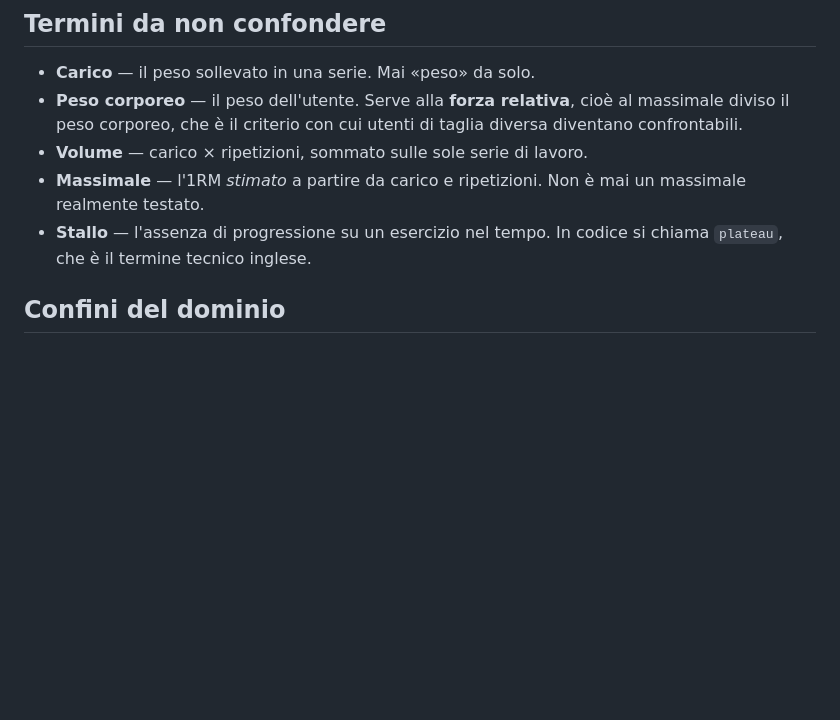
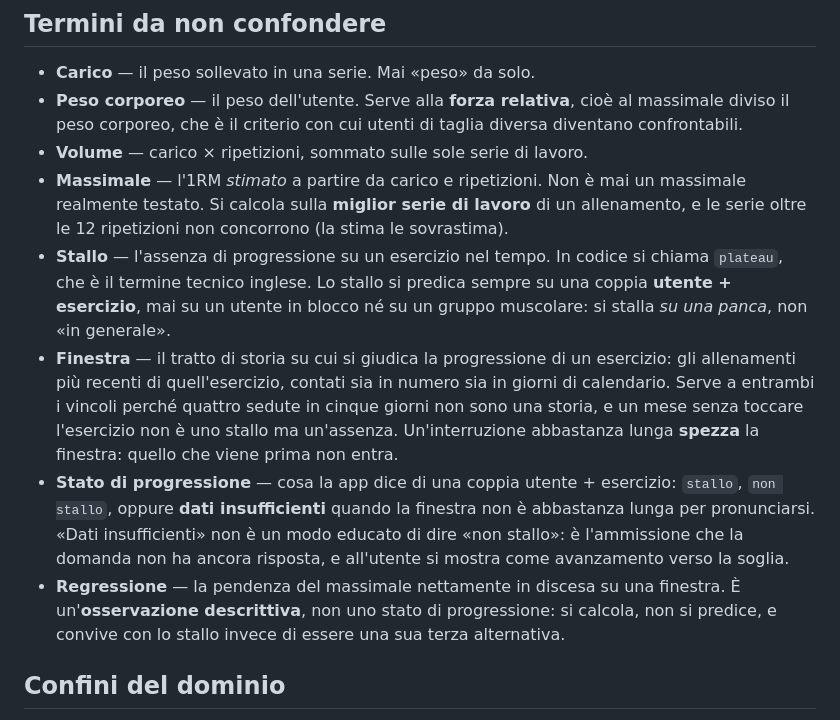
Before and after one commit to cavallinilorenzo/progressive-unimore-project, a Markdown page: CONTEXT.md, the part around the change. GitHub-like rendering; blank space fills up the shorter version.

```diff
--- a/CONTEXT.md
+++ b/CONTEXT.md
@@ -55,8 +55,11 @@ Bilanciere, manubri, macchina, cavi, corpo libero. Serve a filtrare e raggruppar
 - **Carico** — il peso sollevato in una serie. Mai «peso» da solo.
 - **Peso corporeo** — il peso dell'utente. Serve alla **forza relativa**, cioè al massimale diviso il peso corporeo, che è il criterio con cui utenti di taglia diversa diventano confrontabili.
 - **Volume** — carico × ripetizioni, sommato sulle sole serie di lavoro.
-- **Massimale** — l'1RM *stimato* a partire da carico e ripetizioni. Non è mai un massimale realmente testato.
-- **Stallo** — l'assenza di progressione su un esercizio nel tempo. In codice si chiama `plateau`, che è il termine tecnico inglese.
+- **Massimale** — l'1RM *stimato* a partire da carico e ripetizioni. Non è mai un massimale realmente testato. Si calcola sulla **miglior serie di lavoro** di un allenamento, e le serie oltre le 12 ripetizioni non concorrono (la stima le sovrastima).
+- **Stallo** — l'assenza di progressione su un esercizio nel tempo. In codice si chiama `plateau`, che è il termine tecnico inglese. Lo stallo si predica sempre su una coppia **utente + esercizio**, mai su un utente in blocco né su un gruppo muscolare: si stalla *su una panca*, non «in generale».
+- **Finestra** — il tratto di storia su cui si giudica la progressione di un esercizio: gli allenamenti più recenti di quell'esercizio, contati sia in numero sia in giorni di calendario. Serve a entrambi i vincoli perché quattro sedute in cinque giorni non sono una storia, e un mese senza toccare l'esercizio non è uno stallo ma un'assenza. Un'interruzione abbastanza lunga **spezza** la finestra: quello che viene prima non entra.
+- **Stato di progressione** — cosa la app dice di una coppia utente + esercizio: `stallo`, `non stallo`, oppure **dati insufficienti** quando la finestra non è abbastanza lunga per pronunciarsi. «Dati insufficienti» non è un modo educato di dire «non stallo»: è l'ammissione che la domanda non ha ancora risposta, e all'utente si mostra come avanzamento verso la soglia.
+- **Regressione** — la pendenza del massimale nettamente in discesa su una finestra. È un'**osservazione descrittiva**, non uno stato di progressione: si calcola, non si predice, e convive con lo stallo invece di essere una sua terza alternativa.
 
 ## Confini del dominio
 
```
Also changed, not shown: docs/adr/0004-ground-truth-dello-stallo-dal-futuro-della-finestra.md (added, +23 -0 lines), docs/adr/0005-il-ml-non-entra-a-runtime.md (added, +21 -0 lines).
